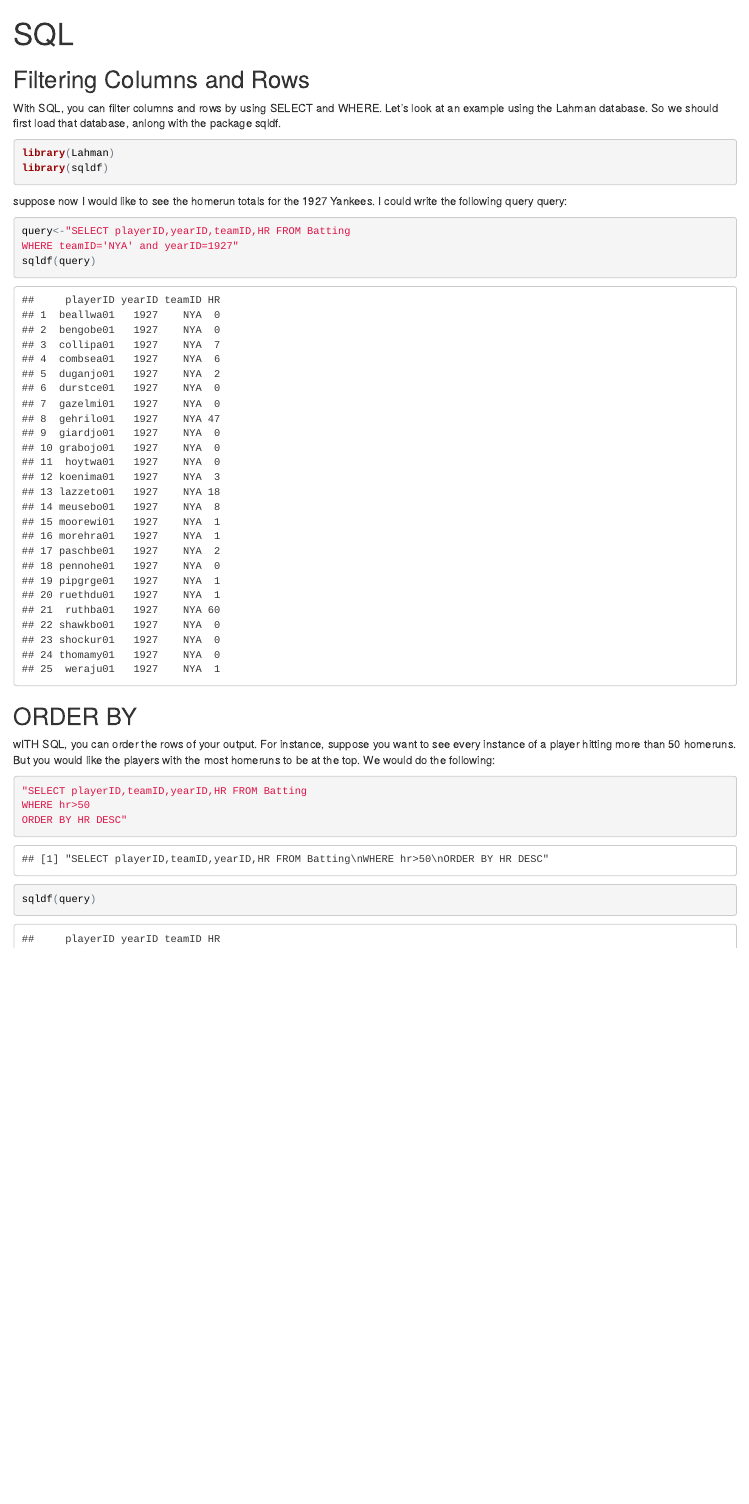
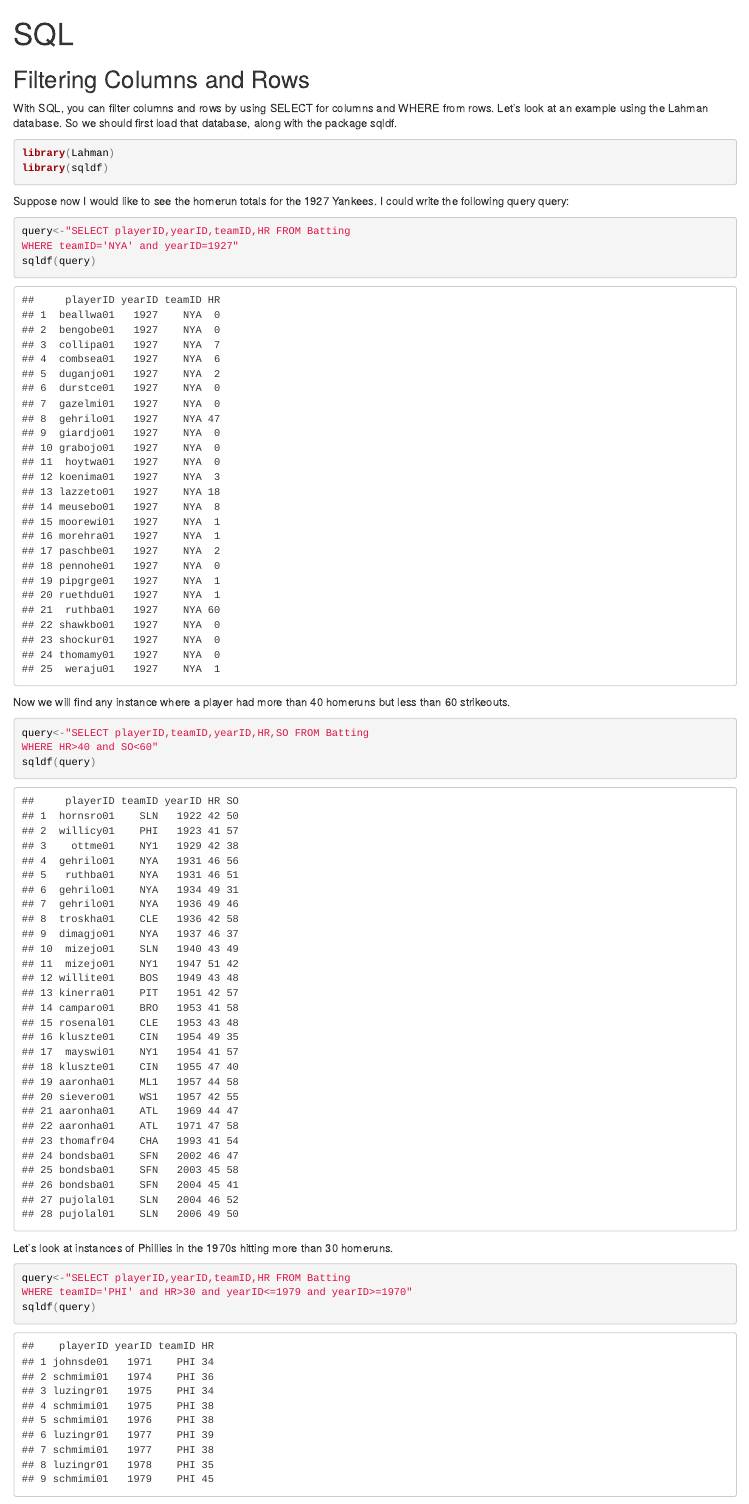
Before and after one commit to syurke60/website, an R Markdown document (index.Rmd): the page in a window 1100 px wide, from its top. The pictures show the output file index.html that the author committed with the source, opened offline.

Commit message:
first tutorial with Sophia

````diff
--- a/index.Rmd
+++ b/index.Rmd
@@ -4,13 +4,13 @@ output: html_document
 ---
 ## Filtering Columns and Rows
 
-With SQL, you can filter columns and rows by using SELECT and WHERE.  Let's look at an example using the Lahman database. So we should first load that database, anlong with the package sqldf.
+With SQL, you can filter columns and rows by using SELECT for columns and WHERE from rows.  Let's look at an example using the Lahman database. So we should first load that database, along with the package sqldf.
 
 ```{r message=FALSE, warning=FALSE}
 library(Lahman)
 library(sqldf)
 ```
-suppose now I would like to see the homerun totals for the 1927 Yankees.  I could write the following query
+Suppose now I would like to see the homerun totals for the 1927 Yankees.  I could write the following query
 query:
 
 ```{r}
@@ -20,11 +20,27 @@ sqldf(query)
 ```
 
 
+Now we will find any instance where a player had more than 40 homeruns but less than 60 strikeouts.
+
+```{r}
+query<-"SELECT playerID,teamID,yearID,HR,SO FROM Batting
+WHERE HR>40 and SO<60"
+sqldf(query)
+```
+
+Let's look at instances of Phillies in the 1970s hitting more than 30 homeruns.
+
+```{r}
+query<-"SELECT playerID,yearID,teamID,HR FROM Batting
+WHERE teamID='PHI' and HR>30 and yearID<=1979 and yearID>=1970"
+sqldf(query)
+```
+
 
 
 ## ORDER BY
 
-wITH SQL, you can order the rows of your output. For instance, suppose you want to see every instance of a player hitting more than 50 homeruns.  But you would like the players with the most homeruns to be at the top.  We would do the following:
+With SQL, you can order the rows of your output. For instance, suppose you want to see every instance of a player hitting more than 50 homeruns, but you would like the players with the most homeruns to be at the top.  We would do the following:
 
 ```{r}
 "SELECT playerID,teamID,yearID,HR FROM Batting
````
Also changed, not shown: index.html.
